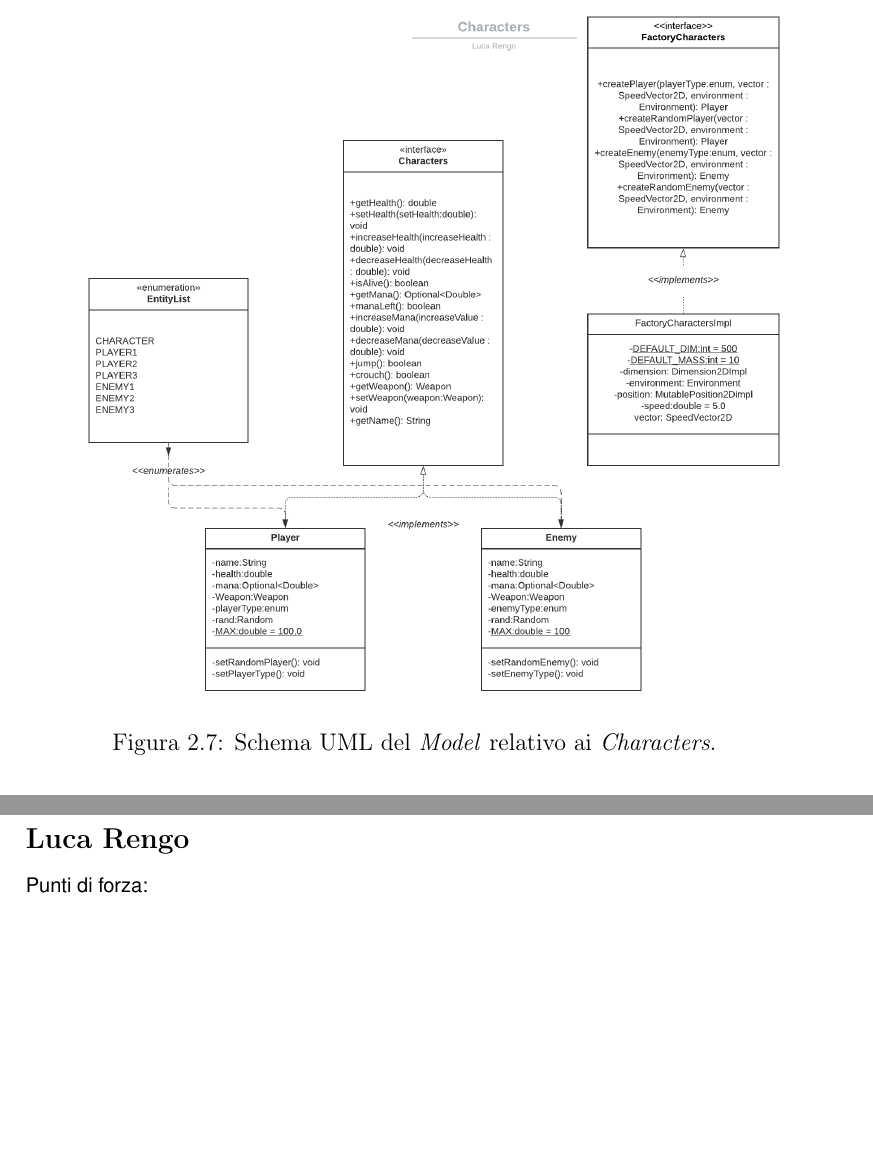
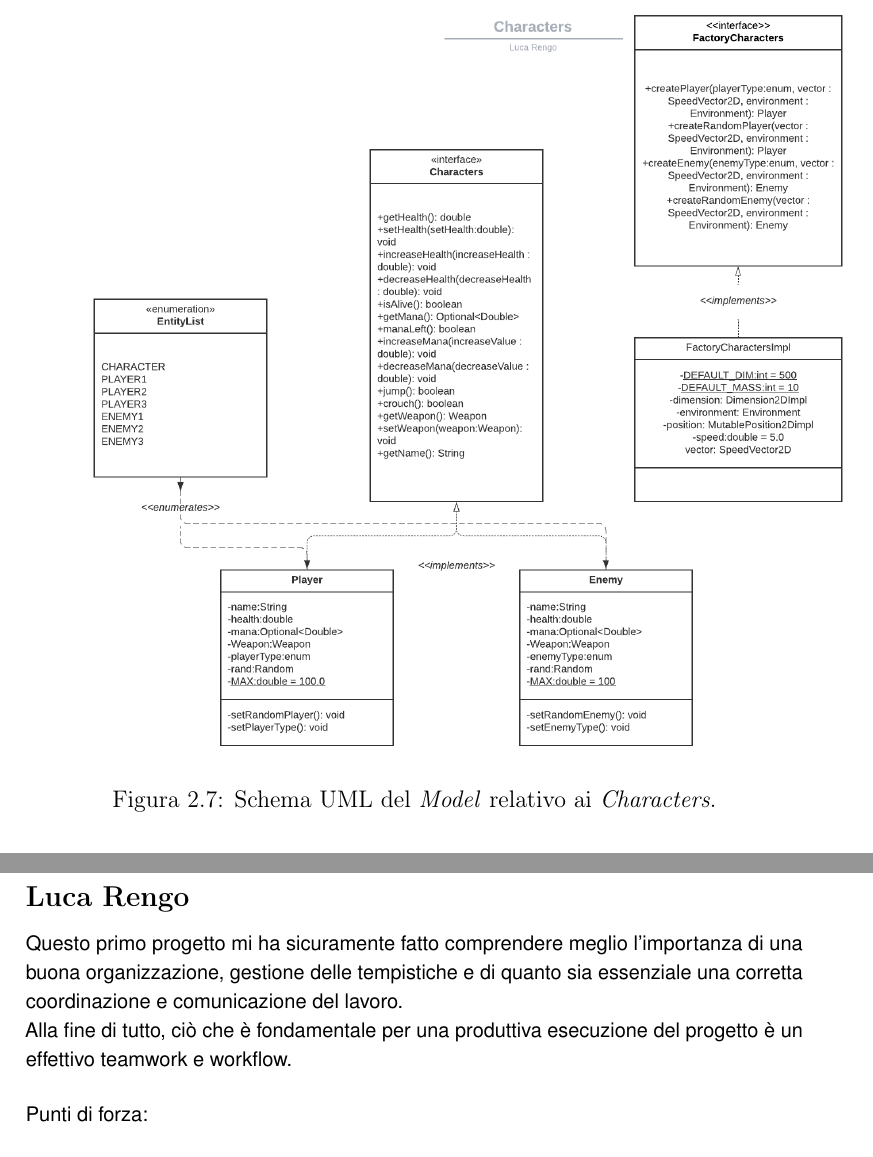
Before and after one commit to Pensilina14/bullet-ballet, a LaTeX document (relazione/main.tex, which reads relazione/Commenti_Finali.tex, relazione/Design.tex): two parts of pages 17 and 27 of 30, joined at a grey line, cut so that both start at the same text, the shorter picture padded with empty space. Compiled offline with pdfLaTeX.

Commit message:
Add part in final comments.

```diff
--- a/relazione/Commenti_Finali.tex
+++ b/relazione/Commenti_Finali.tex
@@ -96,7 +98,8 @@ Devo ammettere che non è stato facile gestire le tempistiche, non ho considerat
 
 \subsection*{Luca Rengo}
 
-%TODO: scrivere qualcosa qui.
+\textsf{\small Questo primo progetto mi ha sicuramente fatto comprendere meglio l'importanza di una buona organizzazione, gestione delle tempistiche e di quanto sia essenziale una corretta coordinazione e comunicazione del lavoro.}\\
+\textsf{\small Alla fine di tutto, ciò che è fondamentale per una produttiva esecuzione del progetto è un effettivo teamwork e workflow. } %determinante
 
 \begin{flushleft}
 
--- a/relazione/Design.tex
+++ b/relazione/Design.tex
@@ -356,11 +356,10 @@ Per realizzarlo ho deciso di sfruttare scene builder, software che mi ha permess
 
 \textsf{\small Mi sono avvalso, inoltre, del pattern architetturale \textbf{Factory} per raccogliere le varie tipologie di \emph{Player} ed \emph{Enemy} attraverso l'interfaccia \emph{FactoryCharacters} e la sua implementazione \emph{FactoryCharactersImpl} per riorganizzare meglio i vari personaggi del gioco e rendere la loro creazione più chiara e semplice, evitando così di dover passare, ogni volta, un eccessivo numero di parametri da inizializzare.}
 
-%TODO: immagine Model
 %\enlargethispage{1\linewidth}
 \begin{figure}[H]
 	\centering{}
-	\includegraphics[width=1.2\textwidth]{./img/characters_uml.png}
+	\includegraphics[width=1.3\textwidth]{./img/characters_uml.png}
 	\caption{Schema UML del \emph{Model} relativo ai \emph{Characters}.}
 	\label{img:uml_model_characters}
 \end{figure}
```
Also changed, not shown: relazione/Commenti_Finali.tex (2 more changed lines), relazione/Design.tex (2 more changed lines).
